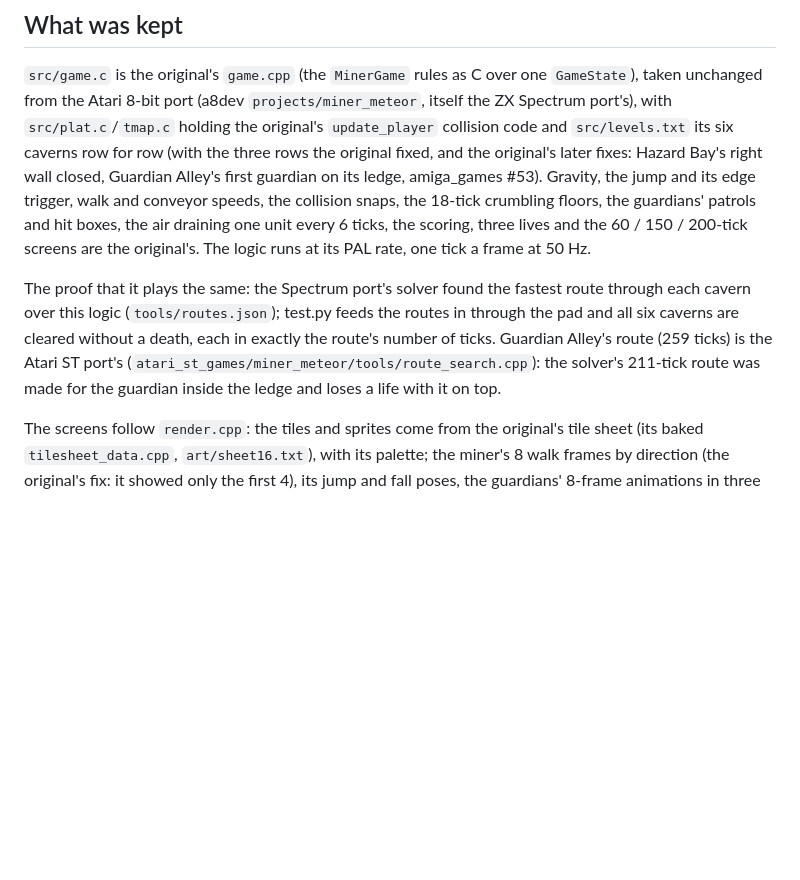
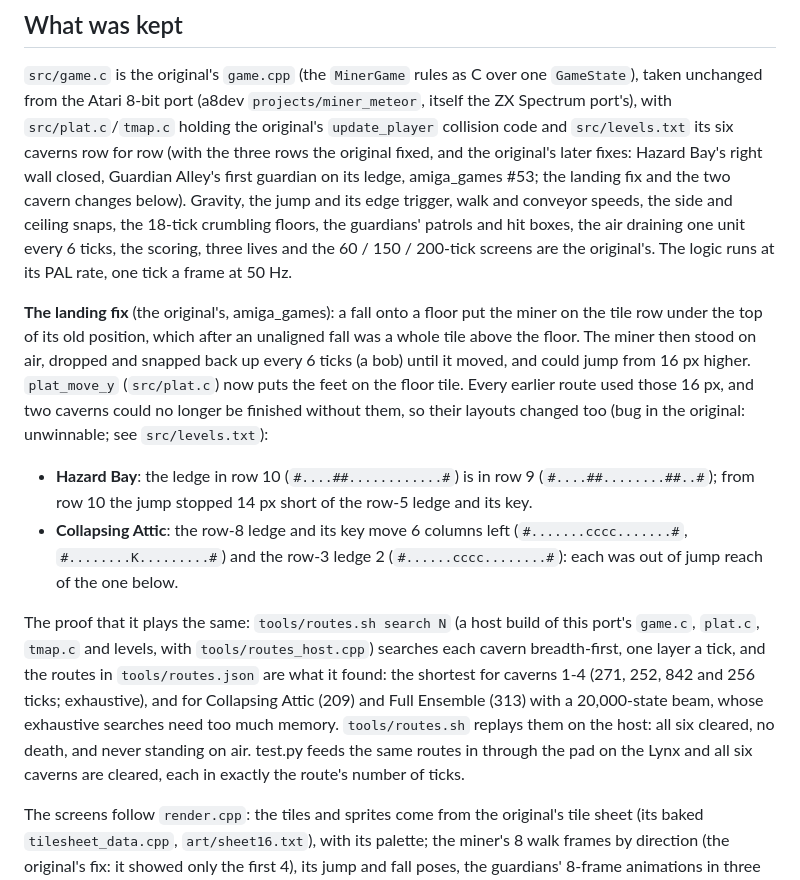
Before and after one commit to geekychris/lynx_games, a Markdown page: miner_meteor/README.md, the part around one of its changes. GitHub-like rendering; blank space fills up the shorter version.

```diff
--- a/miner_meteor/README.md
+++ b/miner_meteor/README.md
@@ -35,20 +35,39 @@ one `GameState`), taken unchanged from the Atari 8-bit port (a8dev
 `src/plat.c`/`tmap.c` holding the original's `update_player` collision code
 and `src/levels.txt` its six caverns row for row (with the three rows the
 original fixed, and the original's later fixes: Hazard Bay's right wall
-closed, Guardian Alley's first guardian on its ledge, amiga_games #53). Gravity, the jump and its edge trigger, walk and conveyor
-speeds, the collision snaps, the 18-tick crumbling floors, the guardians'
+closed, Guardian Alley's first guardian on its ledge, amiga_games #53;
+the landing fix and the two cavern changes below). Gravity, the jump and its edge trigger, walk and conveyor
+speeds, the side and ceiling snaps, the 18-tick crumbling floors, the guardians'
 patrols and hit boxes, the air draining one unit every 6 ticks, the
 scoring, three lives and the 60 / 150 / 200-tick screens are the original's.
 The logic runs at its PAL rate, one tick a frame at 50 Hz.
 
-The proof that it plays the same: the Spectrum port's solver found the
-fastest route through each cavern over this logic (`tools/routes.json`);
-test.py feeds the routes in through the pad and all six caverns are
-cleared without a death, each in exactly the route's number of ticks.
-Guardian Alley's route (259 ticks) is the Atari ST port's
-(`atari_st_games/miner_meteor/tools/route_search.cpp`): the solver's
-211-tick route was made for the guardian inside the ledge and loses a life
-with it on top.
+**The landing fix** (the original's, amiga_games): a fall onto a floor
+put the miner on the tile row under the top of its old position, which
+after an unaligned fall was a whole tile above the floor. The miner then
+stood on air, dropped and snapped back up every 6 ticks (a bob) until it
+moved, and could jump from 16 px higher. `plat_move_y` (`src/plat.c`) now
+puts the feet on the floor tile. Every earlier route used those 16 px, and
+two caverns could no longer be finished without them, so their layouts
+changed too (bug in the original: unwinnable; see `src/levels.txt`):
+
+- **Hazard Bay**: the ledge in row 10 (`#....##............#`) is in row 9
+  (`#....##........##..#`); from row 10 the jump stopped 14 px short of
+  the row-5 ledge and its key.
+- **Collapsing Attic**: the row-8 ledge and its key move 6 columns left
+  (`#.......cccc.......#`, `#........K.........#`) and the row-3 ledge 2
+  (`#......cccc........#`): each was out of jump reach of the one below.
+
+The proof that it plays the same: `tools/routes.sh search N` (a host
+build of this port's `game.c`, `plat.c`, `tmap.c` and levels, with
+`tools/routes_host.cpp`) searches each cavern breadth-first, one layer a
+tick, and the routes in `tools/routes.json` are what it found: the
+shortest for caverns 1-4 (271, 252, 842 and 256 ticks; exhaustive), and
+for Collapsing Attic (209) and Full Ensemble (313) with a 20,000-state
+beam, whose exhaustive searches need too much memory. `tools/routes.sh`
+replays them on the host: all six cleared, no death, and never standing on
+air. test.py feeds the same routes in through the pad on the Lynx and all
+six caverns are cleared, each in exactly the route's number of ticks.
 
 The screens follow `render.cpp`: the tiles and sprites come from the
 original's tile sheet (its baked `tilesheet_data.cpp`, `art/sheet16.txt`),
```
Also changed, not shown: other parts of miner_meteor/README.md (+3 -2 lines), miner_meteor/images/miner_meteor.gif, miner_meteor/images/miner_meteor.png, 9 other files.
